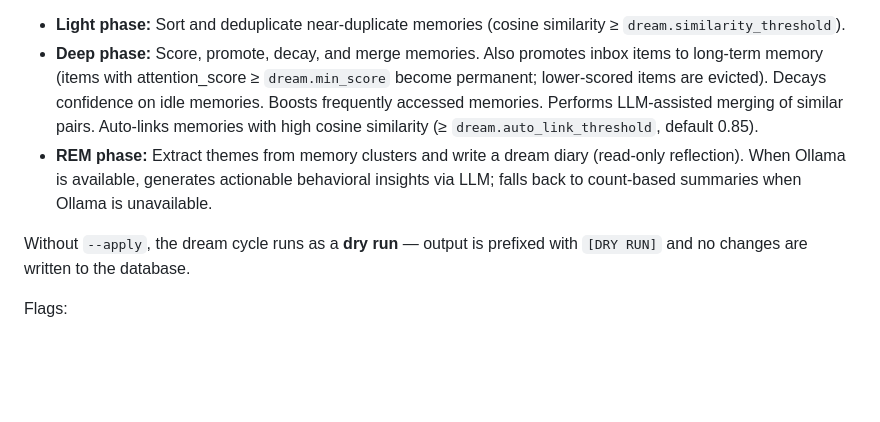
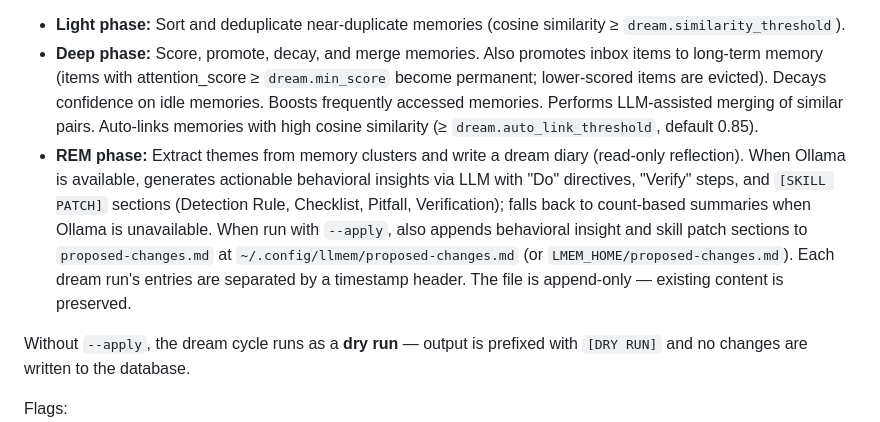
Before and after one commit to MichielDean/Kuato, a Markdown page: docs/CLI.md, the part around the change. Rendered like a GitHub page; blank space fills up the shorter version.

```diff
--- a/docs/CLI.md
+++ b/docs/CLI.md
@@ -189,7 +189,7 @@ Run the dream consolidation cycle, which performs automated memory maintenance i
 
 - **Light phase:** Sort and deduplicate near-duplicate memories (cosine similarity ≥ `dream.similarity_threshold`).
 - **Deep phase:** Score, promote, decay, and merge memories. Also promotes inbox items to long-term memory (items with attention_score ≥ `dream.min_score` become permanent; lower-scored items are evicted). Decays confidence on idle memories. Boosts frequently accessed memories. Performs LLM-assisted merging of similar pairs. Auto-links memories with high cosine similarity (≥ `dream.auto_link_threshold`, default 0.85).
-- **REM phase:** Extract themes from memory clusters and write a dream diary (read-only reflection). When Ollama is available, generates actionable behavioral insights via LLM; falls back to count-based summaries when Ollama is unavailable.
+- **REM phase:** Extract themes from memory clusters and write a dream diary (read-only reflection). When Ollama is available, generates actionable behavioral insights via LLM with "Do" directives, "Verify" steps, and `[SKILL PATCH]` sections (Detection Rule, Checklist, Pitfall, Verification); falls back to count-based summaries when Ollama is unavailable. When run with `--apply`, also appends behavioral insight and skill patch sections to `proposed-changes.md` at `~/.config/llmem/proposed-changes.md` (or `LMEM_HOME/proposed-changes.md`). Each dream run's entries are separated by a timestamp header. The file is append-only — existing content is preserved.
 
 Without `--apply`, the dream cycle runs as a **dry run** — output is prefixed with `[DRY RUN]` and no changes are written to the database.
 
```
Also changed, not shown: docs/CONFIGURATION.md (+2 -1 lines), docs/DREAM.md (+7 -1 lines).
